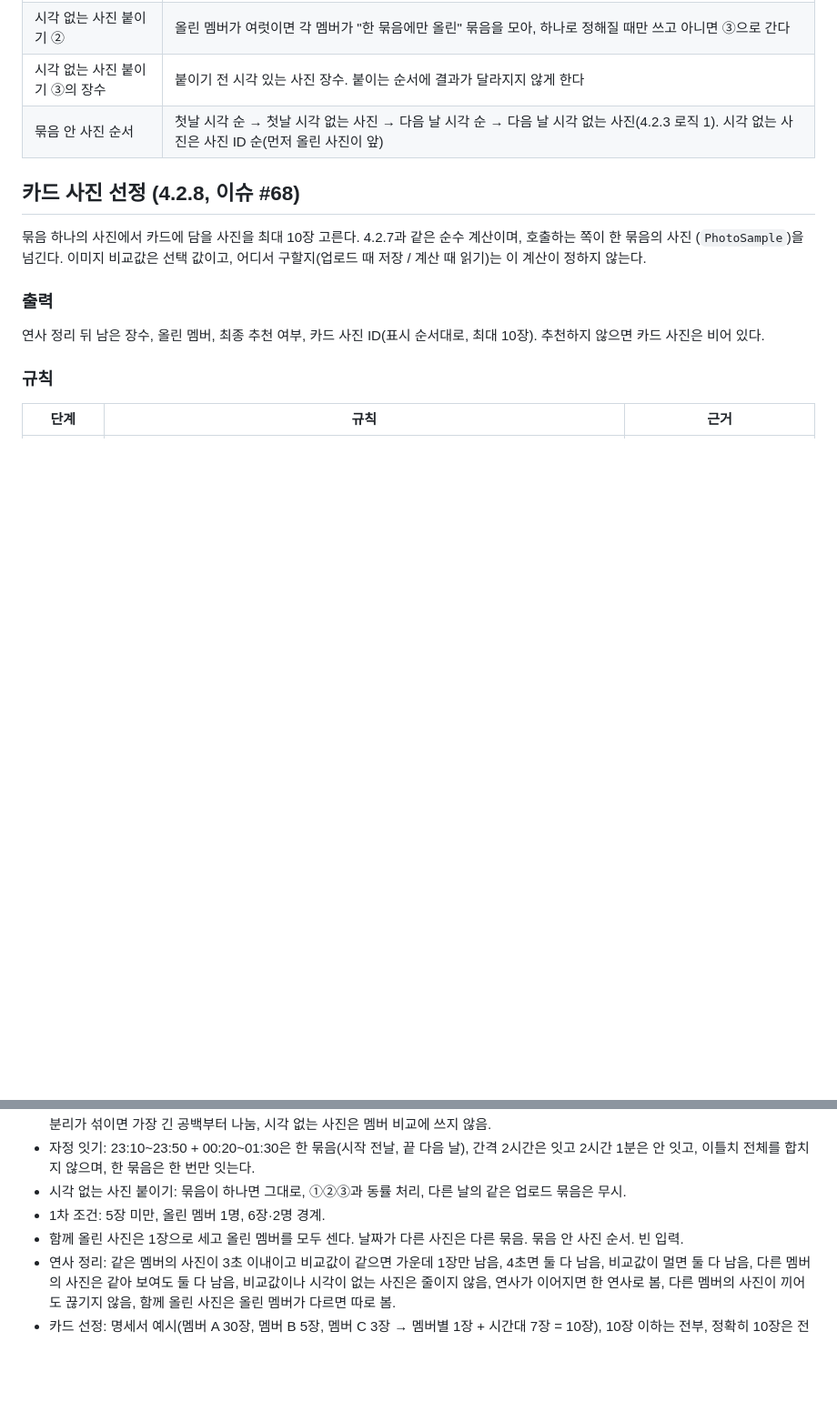
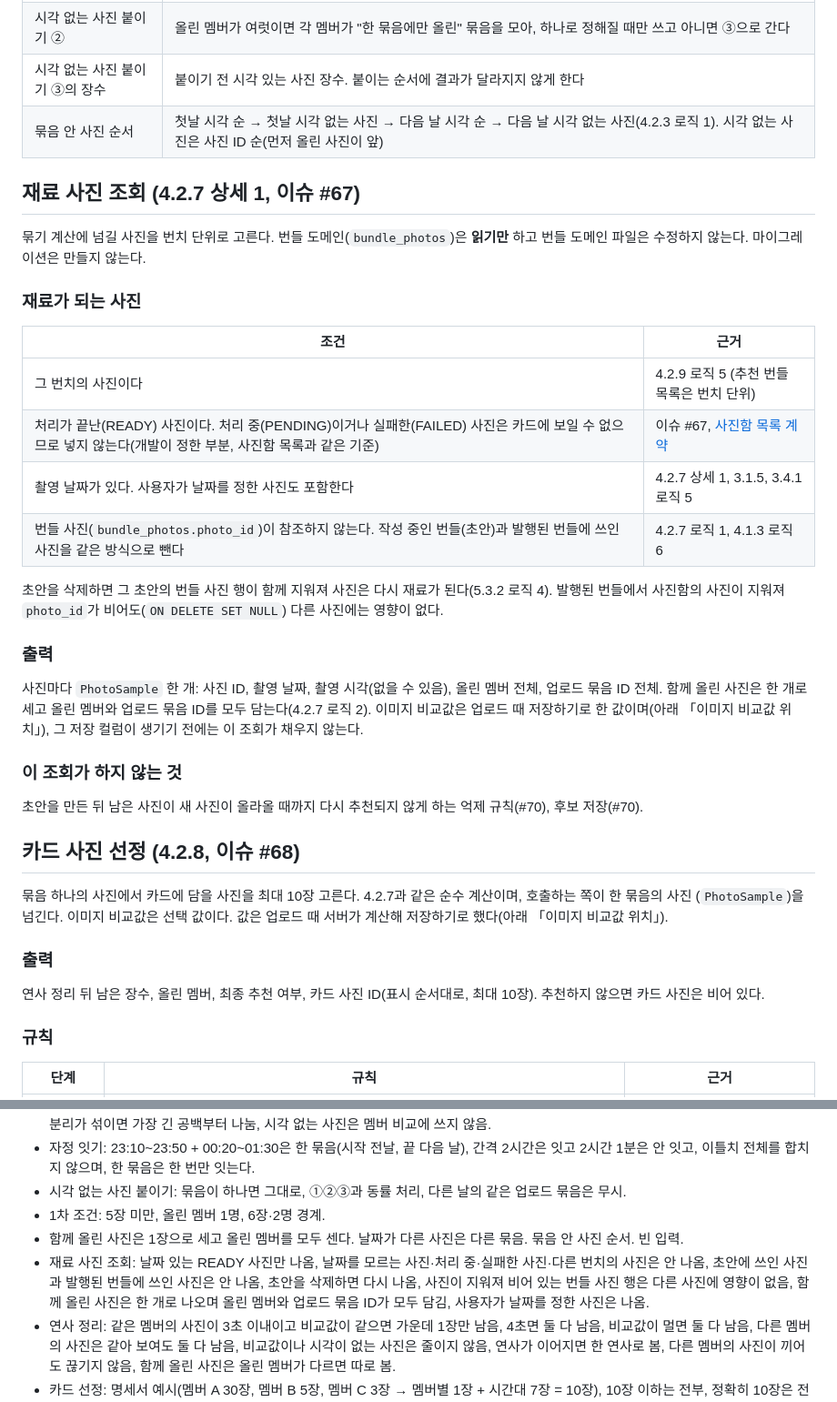
Before and after one commit to Kusitms-34th-Bunch/BUNCH_Server, a Markdown page: docs/specs/recommended-bundle.md, 2 parts joined by grey strips. Shown at 91% size. Rendered like a GitHub page; blank space fills up the shorter version.

Commit message:
docs: 추천 번들 재료 사진 조회 계약과 이미지 비교값 위치 결정 추가 (#67, #68)
재료가 되는 사진의 조건과 출력을 정리하고, 연사 판별용 이미지 비교값은 업로드 때 계산해 저장하기로 함

```diff
--- a/docs/specs/recommended-bundle.md
+++ b/docs/specs/recommended-bundle.md
@@ -98,10 +98,38 @@
 | 시각 없는 사진 붙이기 ③의 장수 | 붙이기 전 시각 있는 사진 장수. 붙이는 순서에 결과가 달라지지 않게 한다 |
 | 묶음 안 사진 순서 | 첫날 시각 순 → 첫날 시각 없는 사진 → 다음 날 시각 순 → 다음 날 시각 없는 사진(4.2.3 로직 1). 시각 없는 사진은 사진 ID 순(먼저 올린 사진이 앞) |
 
+## 재료 사진 조회 (4.2.7 상세 1, 이슈 #67)
+
+묶기 계산에 넘길 사진을 번치 단위로 고른다. 번들 도메인(`bundle_photos`)은 **읽기만** 하고 번들 도메인 파일은 수정하지
+않는다. 마이그레이션은 만들지 않는다.
+
+### 재료가 되는 사진
+
+| 조건 | 근거 |
+| --- | --- |
+| 그 번치의 사진이다 | 4.2.9 로직 5 (추천 번들 목록은 번치 단위) |
+| 처리가 끝난(READY) 사진이다. 처리 중(PENDING)이거나 실패한(FAILED) 사진은 카드에 보일 수 없으므로 넣지 않는다(개발이 정한 부분, 사진함 목록과 같은 기준) | 이슈 #67, [사진함 목록 계약](photo-list.md) |
+| 촬영 날짜가 있다. 사용자가 날짜를 정한 사진도 포함한다 | 4.2.7 상세 1, 3.1.5, 3.4.1 로직 5 |
+| 번들 사진(`bundle_photos.photo_id`)이 참조하지 않는다. 작성 중인 번들(초안)과 발행된 번들에 쓰인 사진을 같은 방식으로 뺀다 | 4.2.7 로직 1, 4.1.3 로직 6 |
+
+초안을 삭제하면 그 초안의 번들 사진 행이 함께 지워져 사진은 다시 재료가 된다(5.3.2 로직 4). 발행된 번들에서 사진함의
+사진이 지워져 `photo_id`가 비어도(`ON DELETE SET NULL`) 다른 사진에는 영향이 없다.
+
+### 출력
+
+사진마다 `PhotoSample` 한 개: 사진 ID, 촬영 날짜, 촬영 시각(없을 수 있음), 올린 멤버 전체, 업로드 묶음 ID 전체. 함께 올린
+사진은 한 개로 세고 올린 멤버와 업로드 묶음 ID를 모두 담는다(4.2.7 로직 2). 이미지 비교값은 업로드 때 저장하기로 한
+값이며(아래 「이미지 비교값 위치」), 그 저장 컬럼이 생기기 전에는 이 조회가 채우지 않는다.
+
+### 이 조회가 하지 않는 것
+
+초안을 만든 뒤 남은 사진이 새 사진이 올라올 때까지 다시 추천되지 않게 하는 억제 규칙(#70), 후보 저장(#70).
+
 ## 카드 사진 선정 (4.2.8, 이슈 #68)
 
 묶음 하나의 사진에서 카드에 담을 사진을 최대 10장 고른다. 4.2.7과 같은 순수 계산이며, 호출하는 쪽이 한 묶음의 사진
-(`PhotoSample`)을 넘긴다. 이미지 비교값은 선택 값이고, 어디서 구할지(업로드 때 저장 / 계산 때 읽기)는 이 계산이 정하지 않는다.
+(`PhotoSample`)을 넘긴다. 이미지 비교값은 선택 값이다. 값은 업로드 때 서버가 계산해 저장하기로 했다(아래 「이미지 비교값
+위치」).
 
 ### 출력
 
@@ -160,6 +202,10 @@
 - 시각 없는 사진 붙이기: 묶음이 하나면 그대로, ①②③과 동률 처리, 다른 날의 같은 업로드 묶음은 무시.
 - 1차 조건: 5장 미만, 올린 멤버 1명, 6장·2명 경계.
 - 함께 올린 사진은 1장으로 세고 올린 멤버를 모두 센다. 날짜가 다른 사진은 다른 묶음. 묶음 안 사진 순서. 빈 입력.
+- 재료 사진 조회: 날짜 있는 READY 사진만 나옴, 날짜를 모르는 사진·처리 중·실패한 사진·다른 번치의 사진은 안 나옴,
+  초안에 쓰인 사진과 발행된 번들에 쓰인 사진은 안 나옴, 초안을 삭제하면 다시 나옴, 사진이 지워져 비어 있는 번들 사진
+  행은 다른 사진에 영향이 없음, 함께 올린 사진은 한 개로 나오며 올린 멤버와 업로드 묶음 ID가 모두 담김, 사용자가
+  날짜를 정한 사진은 나옴.
 - 연사 정리: 같은 멤버의 사진이 3초 이내이고 비교값이 같으면 가운데 1장만 남음, 4초면 둘 다 남음, 비교값이 멀면 둘 다
   남음, 다른 멤버의 사진은 같아 보여도 둘 다 남음, 비교값이나 시각이 없는 사진은 줄이지 않음, 연사가 이어지면 한
   연사로 봄, 다른 멤버의 사진이 끼어도 끊기지 않음, 함께 올린 사진은 올린 멤버가 다르면 따로 봄.
```
Also changed, not shown: other parts of docs/specs/recommended-bundle.md (+14 -0 lines).
